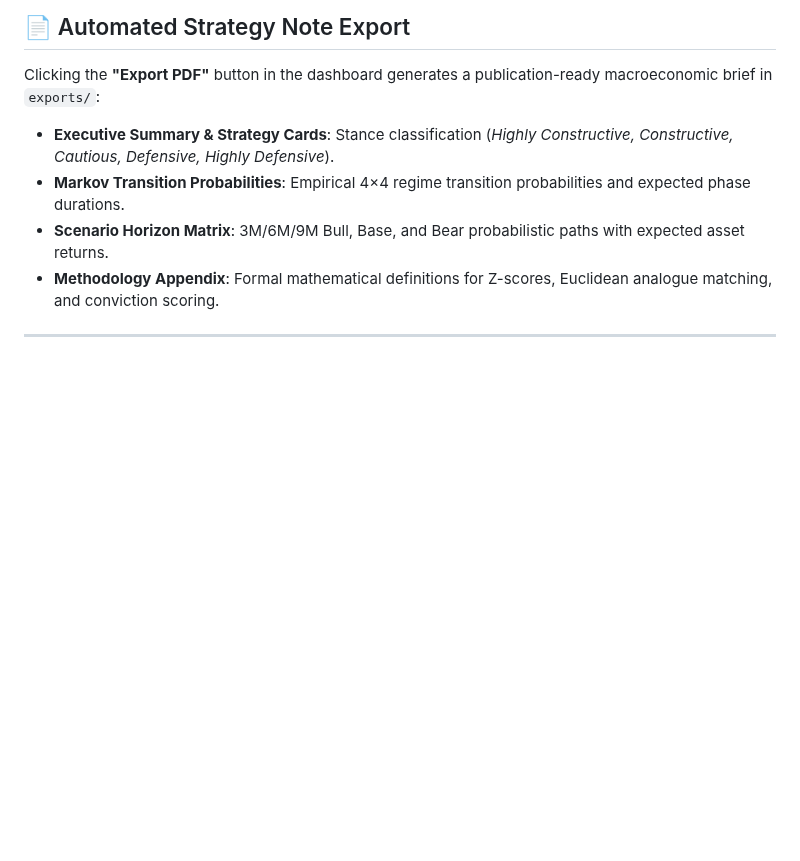
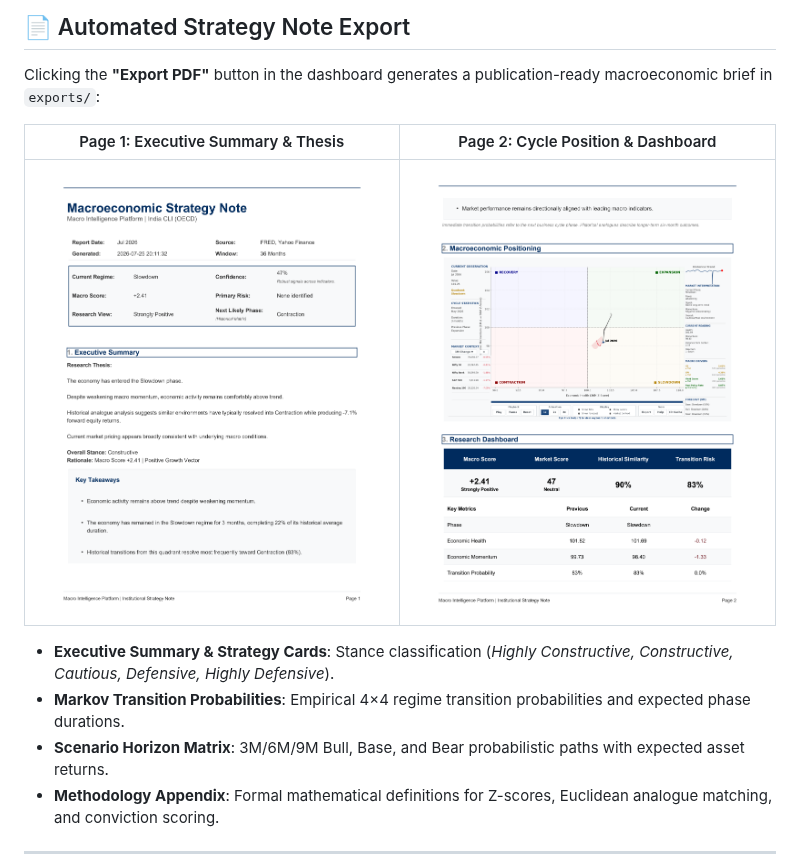
Before and after one commit to VIJNESH200/macro_intelligence_platform, a Markdown page: README.md, the part around the change. Rendered like a GitHub page; pictures changed too: docs/assets/pdf_report_page2.png (added), docs/assets/pdf_report_preview.png (added); blank space fills up the shorter version.

Commit message:
docs: add PDF Strategy Note report previews (Page 1 & Page 2) to README

```diff
--- a/README.md
+++ b/README.md
@@ -124,6 +124,10 @@ Unlike proprietary macro engines, this platform operates on 100% open public dat
 
 Clicking the **"Export PDF"** button in the dashboard generates a publication-ready macroeconomic brief in `exports/`:
 
+| Page 1: Executive Summary & Thesis | Page 2: Cycle Position & Dashboard |
+| :---: | :---: |
+| ![PDF Strategy Note Page 1](docs/assets/pdf_report_preview.png) | ![PDF Strategy Note Page 2](docs/assets/pdf_report_page2.png) |
+
 - **Executive Summary & Strategy Cards**: Stance classification (*Highly Constructive, Constructive, Cautious, Defensive, Highly Defensive*).
 - **Markov Transition Probabilities**: Empirical 4×4 regime transition probabilities and expected phase durations.
 - **Scenario Horizon Matrix**: 3M/6M/9M Bull, Base, and Bear probabilistic paths with expected asset returns.
```
